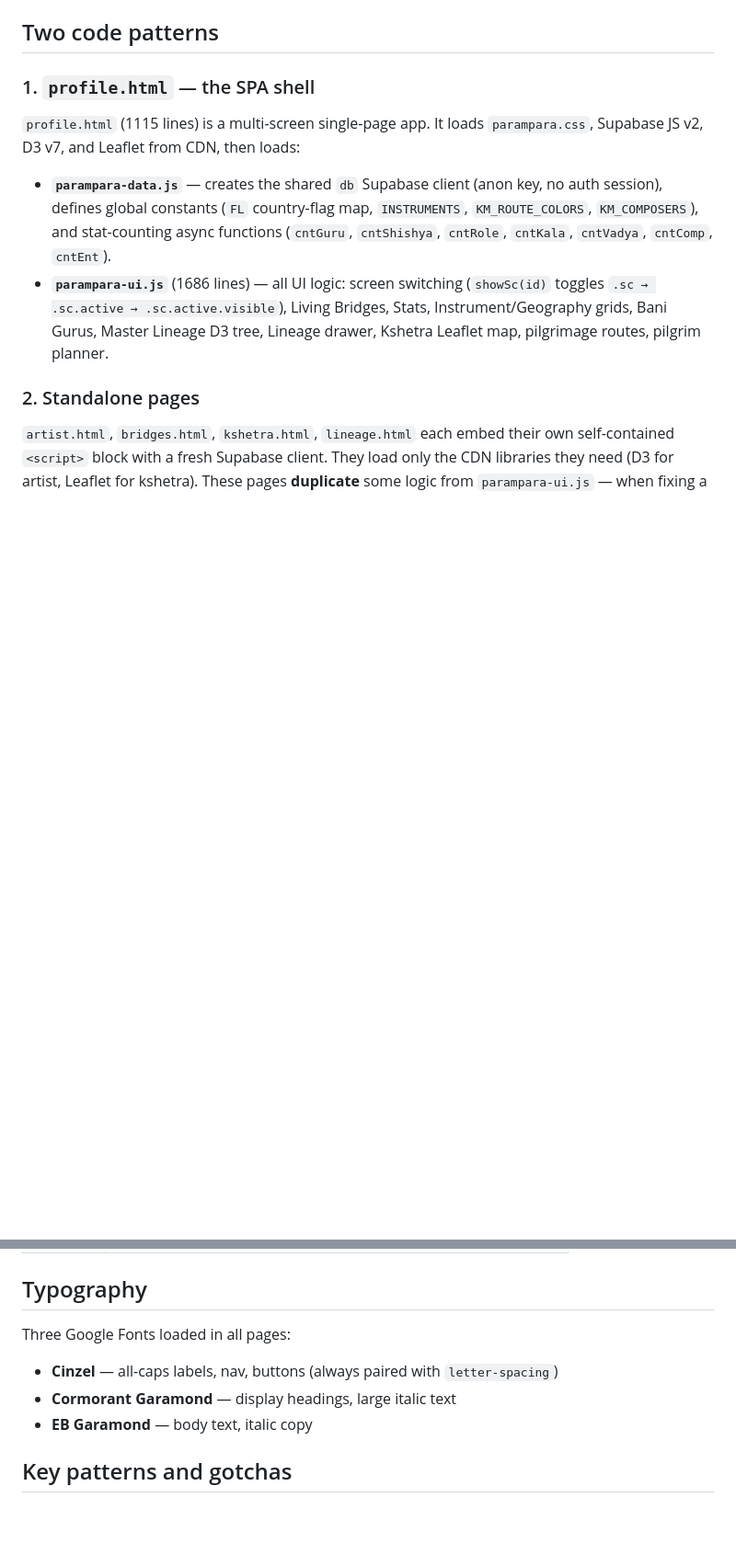
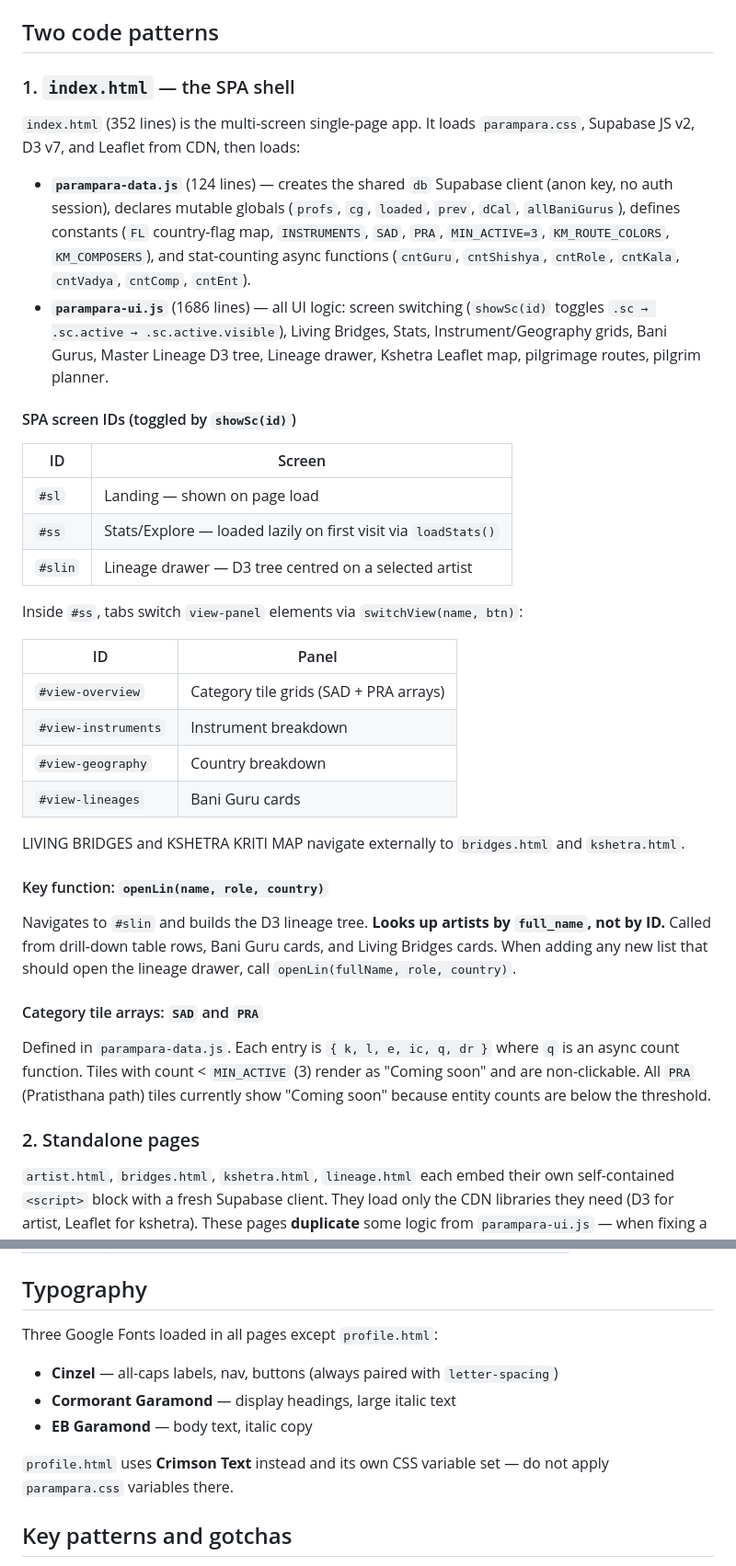
Before and after one commit to parampara-admin/Parampara, a Markdown page: CLAUDE.md, 2 parts joined by grey strips. Shown at 92% size. Rendered like a GitHub page; blank space fills up the shorter version.

Commit message:
Improve CLAUDE.md: fix SPA shell file, add screen IDs and architecture detail
- Correct critical error: index.html (352 lines) is the SPA shell, not profile.html
- Document profile.html correctly as a standalone 7-step wizard with Crimson Text font and its own CSS vars
- Add SPA screen IDs (#sl, #ss, #slin) and stats panel IDs (#view-overview etc.)
- Document openLin(name, role, country) lookup-by-name behaviour and gotcha
- Document parampara-data.js globals (profs, cg, loaded, prev, dCal, allBaniGurus)
- Document SAD/PRA category arrays and MIN_ACTIVE=3 tile threshold
- Add full navigation flow diagram

Co-Authored-By: Claude Sonnet 4.6 <noreply@anthropic.com>

```diff
--- a/CLAUDE.md
+++ b/CLAUDE.md
@@ -12,12 +12,39 @@ Static HTML/CSS/JS site — **no build step**. Deployed to GitHub Pages at `para
 
 ## Two code patterns
 
-### 1. `profile.html` — the SPA shell
+### 1. `index.html` — the SPA shell
 
-`profile.html` (1115 lines) is a multi-screen single-page app. It loads `parampara.css`, Supabase JS v2, D3 v7, and Leaflet from CDN, then loads:
+`index.html` (352 lines) is the multi-screen single-page app. It loads `parampara.css`, Supabase JS v2, D3 v7, and Leaflet from CDN, then loads:
 
-- **`parampara-data.js`** — creates the shared `db` Supabase client (anon key, no auth session), defines global constants (`FL` country-flag map, `INSTRUMENTS`, `KM_ROUTE_COLORS`, `KM_COMPOSERS`), and stat-counting async functions (`cntGuru`, `cntShishya`, `cntRole`, `cntKala`, `cntVadya`, `cntComp`, `cntEnt`).
+- **`parampara-data.js`** (124 lines) — creates the shared `db` Supabase client (anon key, no auth session), declares mutable globals (`profs`, `cg`, `loaded`, `prev`, `dCal`, `allBaniGurus`), defines constants (`FL` country-flag map, `INSTRUMENTS`, `SAD`, `PRA`, `MIN_ACTIVE=3`, `KM_ROUTE_COLORS`, `KM_COMPOSERS`), and stat-counting async functions (`cntGuru`, `cntShishya`, `cntRole`, `cntKala`, `cntVadya`, `cntComp`, `cntEnt`).
 - **`parampara-ui.js`** (1686 lines) — all UI logic: screen switching (`showSc(id)` toggles `.sc → .sc.active → .sc.active.visible`), Living Bridges, Stats, Instrument/Geography grids, Bani Gurus, Master Lineage D3 tree, Lineage drawer, Kshetra Leaflet map, pilgrimage routes, pilgrim planner.
+
+#### SPA screen IDs (toggled by `showSc(id)`)
+
+| ID | Screen |
+|---|---|
+| `#sl` | Landing — shown on page load |
+| `#ss` | Stats/Explore — loaded lazily on first visit via `loadStats()` |
+| `#slin` | Lineage drawer — D3 tree centred on a selected artist |
+
+Inside `#ss`, tabs switch `view-panel` elements via `switchView(name, btn)`:
+
+| ID | Panel |
+|---|---|
+| `#view-overview` | Category tile grids (SAD + PRA arrays) |
+| `#view-instruments` | Instrument breakdown |
+| `#view-geography` | Country breakdown |
+| `#view-lineages` | Bani Guru cards |
+
+LIVING BRIDGES and KSHETRA KRITI MAP navigate externally to `bridges.html` and `kshetra.html`.
+
+#### Key function: `openLin(name, role, country)`
+
+Navigates to `#slin` and builds the D3 lineage tree. **Looks up artists by `full_name`, not by ID.** Called from drill-down table rows, Bani Guru cards, and Living Bridges cards. When adding any new list that should open the lineage drawer, call `openLin(fullName, role, country)`.
+
+#### Category tile arrays: `SAD` and `PRA`
+
+Defined in `parampara-data.js`. Each entry is `{ k, l, e, ic, q, dr }` where `q` is an async count function. Tiles with count < `MIN_ACTIVE` (3) render as "Coming soon" and are non-clickable. All `PRA` (Pratisthana path) tiles currently show "Coming soon" because entity counts are below the threshold.
 
 ### 2. Standalone pages
 
@@ -62,10 +106,12 @@ Defined as CSS custom properties on `:root` in `parampara.css` and inlined in st
 
 ## Typography
 
-Three Google Fonts loaded in all pages:
+Three Google Fonts loaded in all pages except `profile.html`:
 - **Cinzel** — all-caps labels, nav, buttons (always paired with `letter-spacing`)
 - **Cormorant Garamond** — display headings, large italic text
 - **EB Garamond** — body text, italic copy
+
+`profile.html` uses **Crimson Text** instead and its own CSS variable set — do not apply `parampara.css` variables there.
 
 ## Key patterns and gotchas
 
```
Also changed, not shown: other parts of CLAUDE.md (+19 -1 lines).
